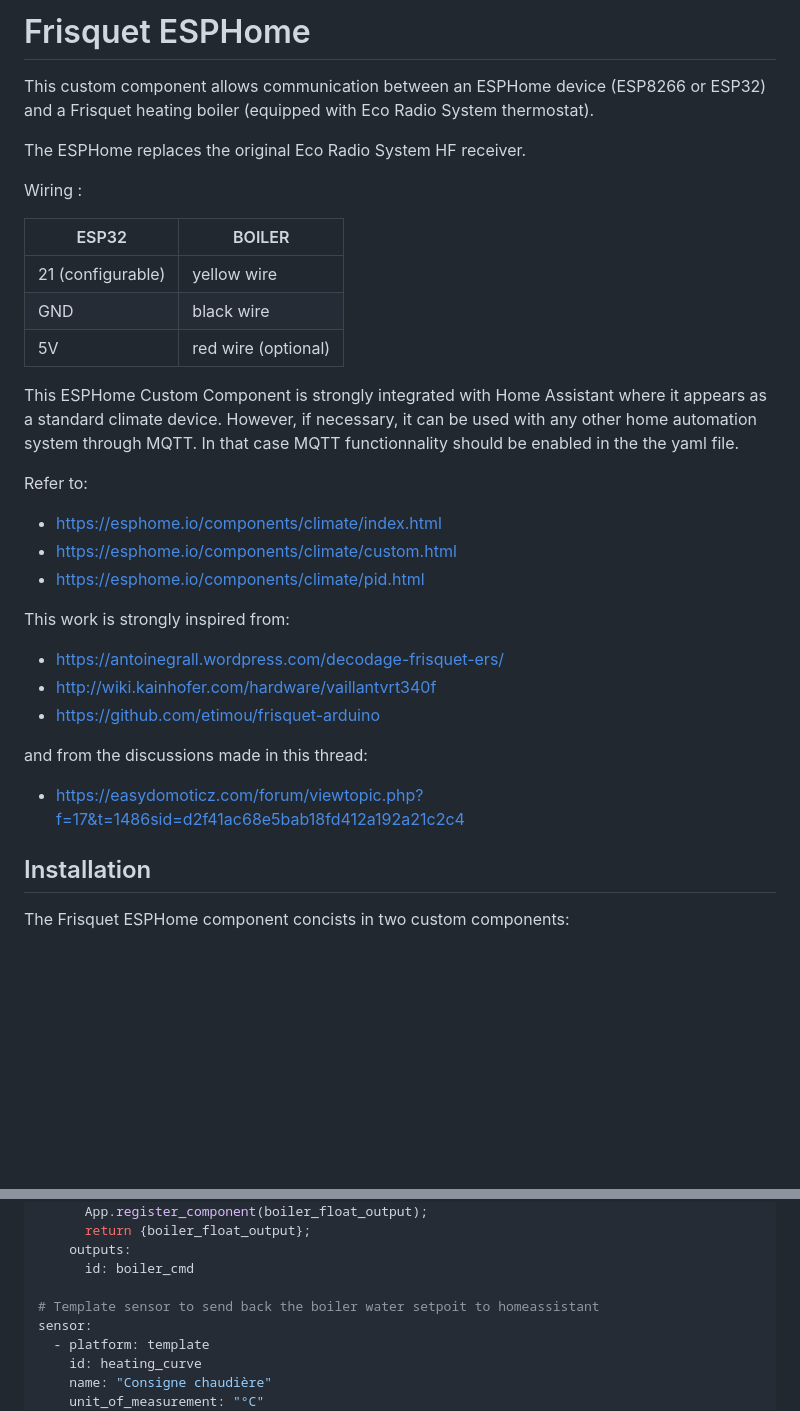
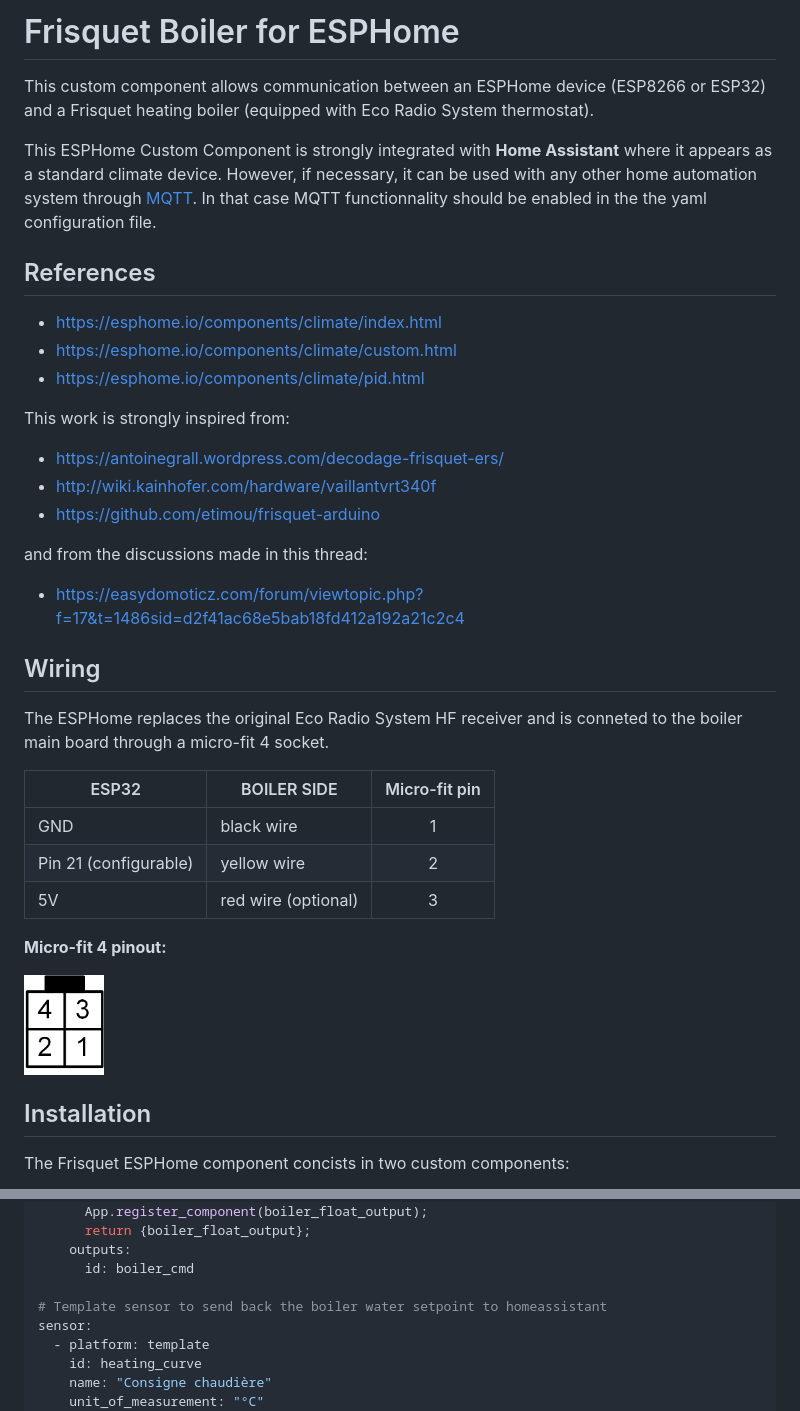
Before and after one commit to philippemezzadri/frisquet-esphome, a Markdown page: README.md, 2 parts joined by grey strips. Drawn GitHub-style; pictures changed too: doc/connector_4pin1.png (added); blank space fills up the shorter version.

```diff
--- a/README.md
+++ b/README.md
@@ -1,36 +1,39 @@
-# Frisquet ESPHome
+# Frisquet Boiler for ESPHome
 
 This custom component allows communication between an ESPHome device
 (ESP8266 or ESP32) and a Frisquet heating boiler (equipped with Eco Radio System thermostat).
 
-The ESPHome replaces the original Eco Radio System HF receiver.
+This ESPHome Custom Component is strongly integrated with **Home Assistant** where it appears as a standard climate device. However, if necessary, it can be used with any other home automation system through [MQTT](<https://esphome.io/components/mqtt.html?highlight=mqtt>). In that case MQTT functionnality should be enabled in the the yaml configuration file.
 
-Wiring :
+## References
 
-| ESP32             | BOILER              |
-| ----------------- | ------------------- |
-| 21 (configurable) | yellow wire         |
-| GND               | black wire          |
-| 5V                | red wire (optional) |
-
-This ESPHome Custom Component is strongly integrated with Home Assistant where it appears as a standard climate device. However, if necessary, it can be used with any other home automation system through MQTT. In that case MQTT functionnality should be enabled in the the yaml file.
-
-Refer to:
-
-- https://esphome.io/components/climate/index.html
-- https://esphome.io/components/climate/custom.html
-- https://esphome.io/components/climate/pid.html
+- <https://esphome.io/components/climate/index.html>
+- <https://esphome.io/components/climate/custom.html>
+- <https://esphome.io/components/climate/pid.html>
 
 This work is strongly inspired from:
 
-- https://antoinegrall.wordpress.com/decodage-frisquet-ers/
-- http://wiki.kainhofer.com/hardware/vaillantvrt340f
-- https://github.com/etimou/frisquet-arduino
+- <https://antoinegrall.wordpress.com/decodage-frisquet-ers/>
+- <http://wiki.kainhofer.com/hardware/vaillantvrt340f>
+- <https://github.com/etimou/frisquet-arduino>
 
 and from the discussions made in this thread:
 
-- https://easydomoticz.com/forum/viewtopic.php?f=17&t=1486sid=d2f41ac68e5bab18fd412a192a21c2c4
+- <https://easydomoticz.com/forum/viewtopic.php?f=17&t=1486sid=d2f41ac68e5bab18fd412a192a21c2c4>
 
+## Wiring
+
+The ESPHome replaces the original Eco Radio System HF receiver and is conneted to the boiler main board through a micro-fit 4 socket.
+
+| ESP32                 | BOILER SIDE         | Micro-fit pin      |
+| --------------------- | ------------------- |:------------------:|
+| GND                   | black wire          | 1                  |
+| Pin 21 (configurable) | yellow wire         | 2                  |
+| 5V                    | red wire (optional) | 3                  |
+
+**Micro-fit 4 pinout:**
+
+<img src="doc/connector_4pin1.png" alt="Micro-fit 4 pinout drawing" width="80"/>
 
 ## Installation
 
@@ -67,7 +70,7 @@ output:
     outputs:
       id: boiler_cmd
 
-# Template sensor to send back the boiler water setpoit to homeassistant
+# Template sensor to send back the boiler water setpoint to homeassistant
 sensor:
   - platform: template
     id: heating_curve
```
Also changed, not shown: other parts of README.md (+59 -2 lines).
